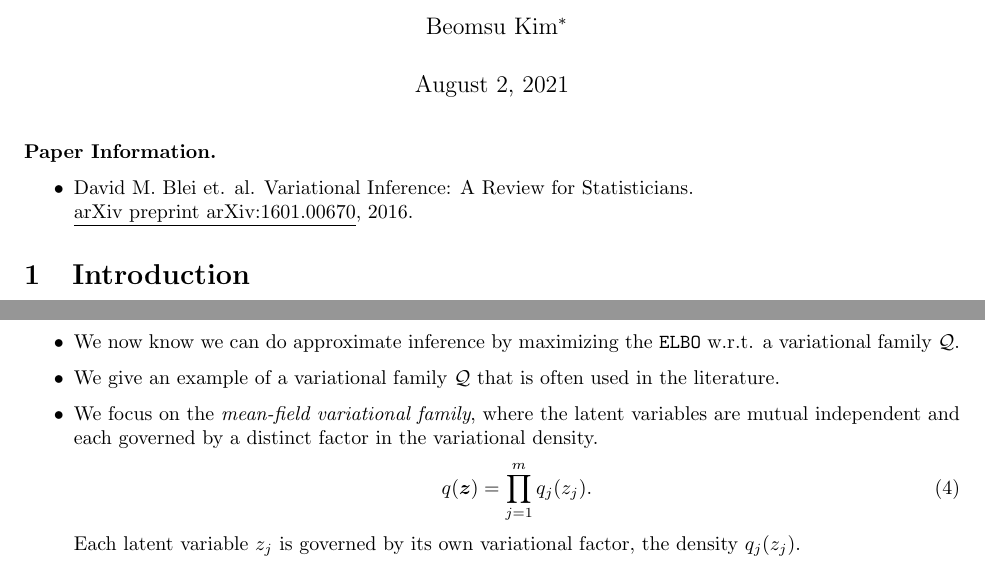
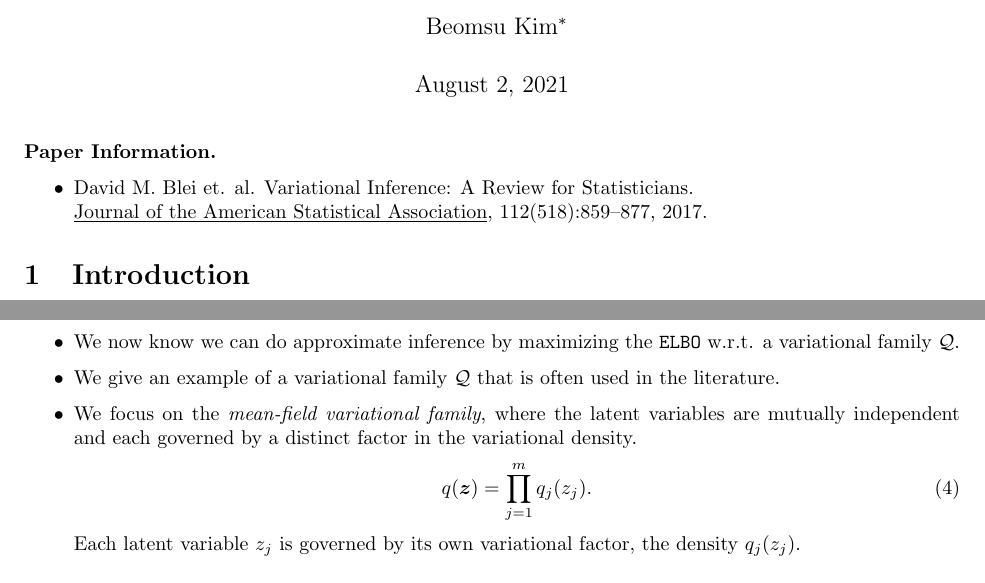
Before and after one commit to 1202kbs/Paper-Review, a LaTeX document ((2016) Variational Inference/Review.tex): two parts of pages 1 and 4 of 9, joined at a grey line, cut so that both start at the same text. Compiled offline with pdfLaTeX.

Commit message:
Fix typos

```diff
--- a/(2016) Variational Inference/Review.tex
+++ b/(2016) Variational Inference/Review.tex
@@ -53,7 +53,7 @@
 \textbf{Paper Information.}
 
 \begin{itemize}
-\item David M. Blei et. al. Variational Inference: A Review for Statisticians. \\ \underline{arXiv preprint arXiv:1601.00670}, 2016.
+\item David M. Blei et. al. Variational Inference: A Review for Statisticians. \\ \underline{Journal of the American Statistical Association}, 112(518):859--877, 2017.
 \end{itemize}
 
 \section{Introduction}
@@ -177,7 +177,7 @@ approaches 1 and 2 are equivalent.
 \begin{itemize}
 \item We now know we can do approximate inference by maximizing the $\elbo$ w.r.t. a variational family $\QQ$.
 \item We give an example of a variational family $\QQ$ that is often used in the literature.
-\item We focus on the \textit{mean-field variational family}, where the latent variables are mutual independent and each governed by a distinct factor in the variational density.
+\item We focus on the \textit{mean-field variational family}, where the latent variables are mutually independent and each governed by a distinct factor in the variational density.
 \begin{align} \label{eq:mf}
 q(\bm{z}) = \prod_{j = 1}^m q_j(z_j).
 \end{align}
```
Also changed, not shown: (2016) Variational Inference/Review.pdf, 3 other files.
